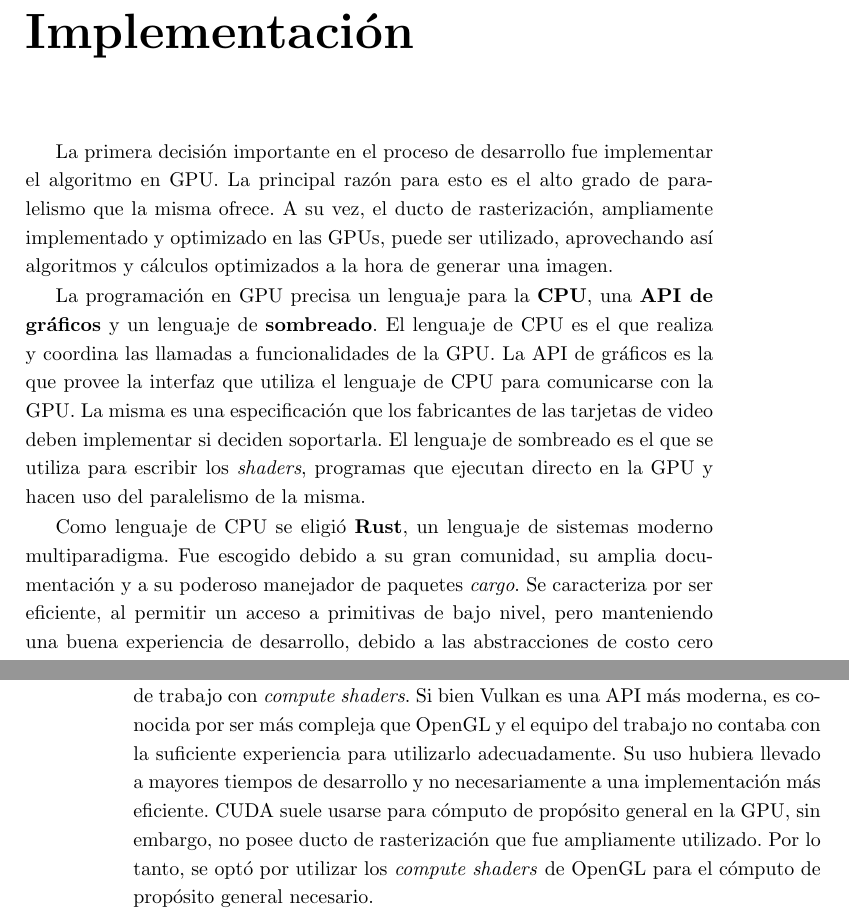
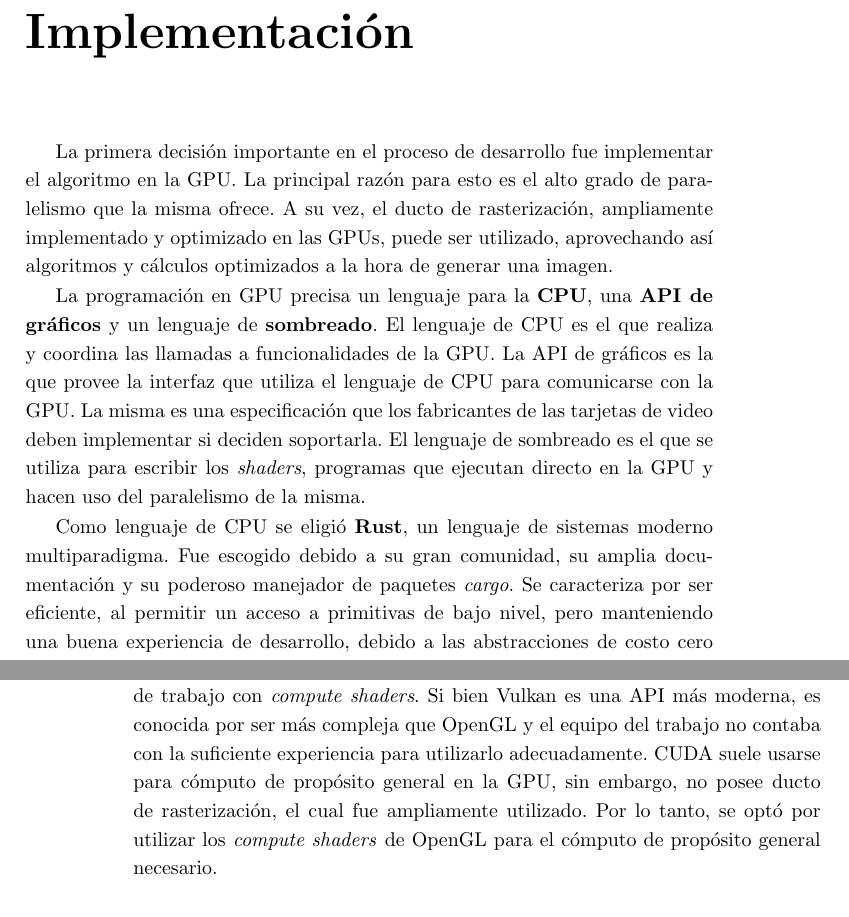
Before and after one commit to franciscoaguirre/voxel-cone-tracing-paper, a LaTeX thesis (main.tex, which reads chapters/4_implementación/main.tex): two parts of pages 51 and 52 of 82, joined at a grey line, cut so that both start at the same text. Compiled offline with pdfLaTeX.

Commit message:
implementation

```diff
--- a/chapters/4_implementación/main.tex
+++ b/chapters/4_implementación/main.tex
@@ -2,7 +2,7 @@
 
 \chapter{Implementación}\label{chap:implementation}
 
-La primera decisión importante en el proceso de desarrollo fue implementar el algoritmo en GPU.
+La primera decisión importante en el proceso de desarrollo fue implementar el algoritmo en la GPU.
 La principal razón para esto es el alto grado de paralelismo que la misma ofrece.
 A su vez, el ducto de rasterización, ampliamente implementado y optimizado en las GPUs, puede ser utilizado, aprovechando así algoritmos y cálculos optimizados a la hora de generar una imagen.
 
@@ -13,7 +13,7 @@ La misma es una especificación que los fabricantes de las tarjetas de video deb
 El lenguaje de sombreado es el que se utiliza para escribir los \textit{shaders}, programas que ejecutan directo en la GPU y hacen uso del paralelismo de la misma.
 
 Como lenguaje de CPU se eligió \textbf{Rust}, un lenguaje de sistemas moderno multiparadigma.
-Fue escogido debido a su gran comunidad, su amplia documentación y a su poderoso manejador de paquetes \textit{cargo}.
+Fue escogido debido a su gran comunidad, su amplia documentación y su poderoso manejador de paquetes \textit{cargo}.
 Se caracteriza por ser eficiente, al permitir un acceso a primitivas de bajo nivel, pero manteniendo una buena experiencia de desarrollo, debido a las abstracciones de costo cero que provee.
 Otra característica a mencionar es la seguridad de memoria que impide comportamientos indefinidos en tiempo de ejecución como punteros nulos en situaciones que se espera un valor, o accesos a espacios de memoria no inizialidos o liberados.
 
@@ -25,8 +25,7 @@ Dada la implementación en la GPU, la eficiencia y el manejo de memoria fue secu
 Como API de gráficos se eligió \textbf{OpenGL}, junto con el lenguaje de sombreado \textbf{GLSL}, el más usado para OpenGL, aunque soporte otros lenguajes.
 También fueron consideradas CUDA y Vulkan, pero se terminó por escoger OpenGL debido a la facilidad de desarrollo, el conocimiento previo del equipo y la facilidad de trabajo con \textit{compute shaders}.
 Si bien Vulkan es una API más moderna, es conocida por ser más compleja que OpenGL y el equipo del trabajo no contaba con la suficiente experiencia para utilizarlo adecuadamente.
-Su uso hubiera llevado a mayores tiempos de desarrollo y no necesariamente a una implementación más eficiente.
-CUDA suele usarse para cómputo de propósito general en la GPU, sin embargo, no posee ducto de rasterización que fue ampliamente utilizado.
+CUDA suele usarse para cómputo de propósito general en la GPU, sin embargo, no posee ducto de rasterización, el cual fue ampliamente utilizado.
 Por lo tanto, se optó por utilizar los \textit{compute shaders} de OpenGL para el cómputo de propósito general necesario.
 
 El desarrolló se realizó en el sistema operativo \textbf{Linux} debido a los ambientes de desarrollo utilizados.
```
Also changed, not shown: chapters/4_implementación/main.tex (3 more changed lines).
